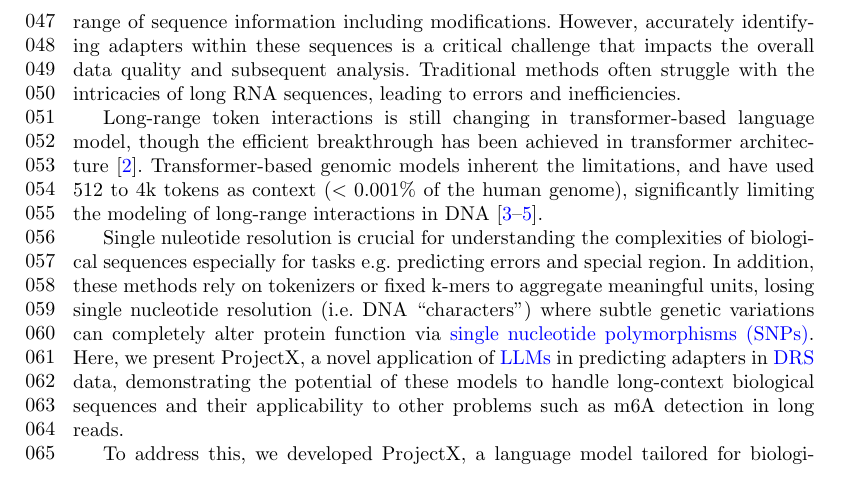
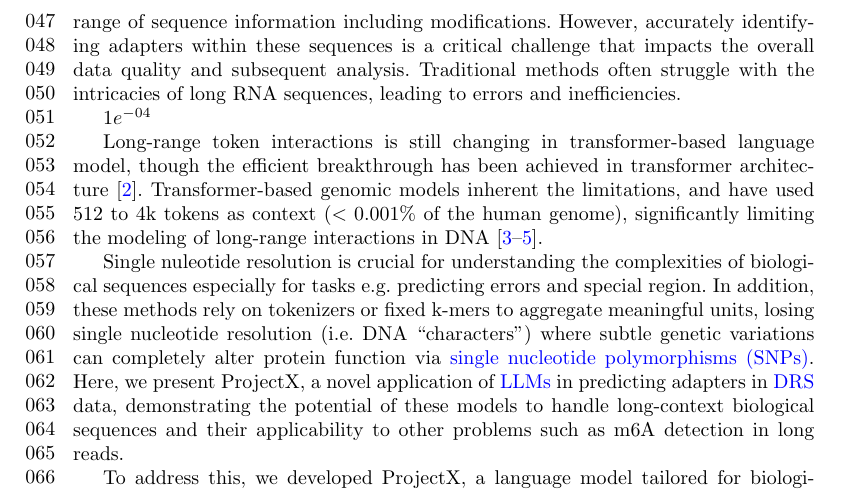
Before and after one commit to cauliyang/deepchopper-paper, a LaTeX paper (journal_nbt/sn-article.tex): part of page 2 of 12, cut so that both start at the same text. Compiled offline with pdfLaTeX.

```diff
--- a/journal_nbt/sn-article.tex
+++ b/journal_nbt/sn-article.tex
@@ -202,6 +202,8 @@
 However, accurately identifying adapters within these sequences is a critical challenge that impacts the overall data quality and subsequent analysis.
 Traditional methods often struggle with the intricacies of long RNA sequences, leading to errors and inefficiencies.
 
+$1e^{-04}$
+
 Long-range token interactions is still changing in transformer-based language model,
 though the efficient breakthrough has been achieved in transformer architecture~\cite{tay2022efficient}.
 Transformer-based genomic models  inherent the limitations, and have used 512 to 4k tokens as context (\(<0.001\%\) of the human genome), significantly limiting the modeling of long-range interactions in DNA~\cite{dalla2023nucleotide, zhou2023dnabert2, ji2021dnabert}.
```
Also changed, not shown: figures/finals/figure1.svg, journal_nbt/sn-article.tex (2 more changed lines), 1 other file.
